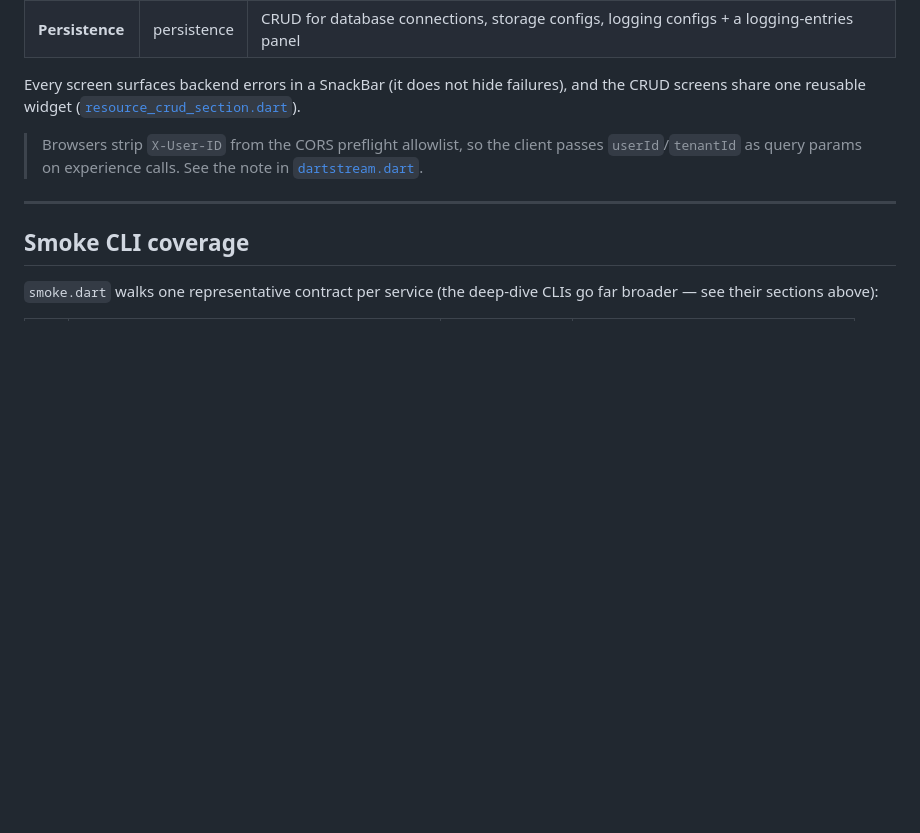
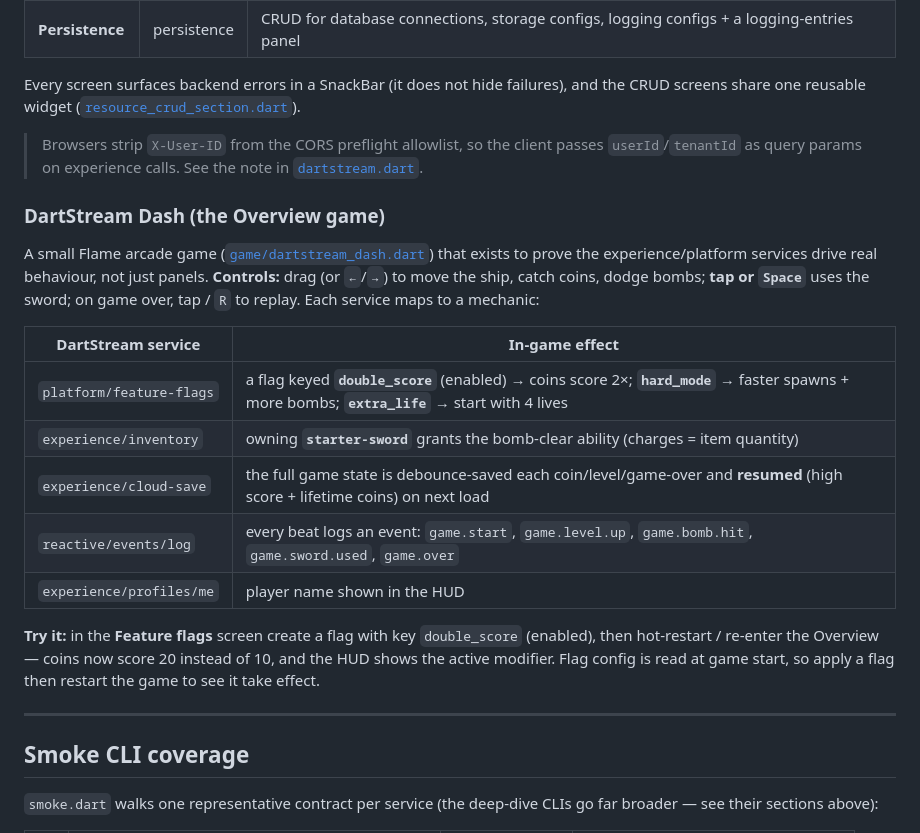
Before and after one commit to brian-chebon/dartstream-sample-app, a Markdown page: README.md, the part around the change. Rendered like a GitHub page; blank space fills up the shorter version.

Commit message:
docs: add DartStream Dash section (controls, service mapping, demo tip)

```diff
--- a/README.md
+++ b/README.md
@@ -334,6 +334,27 @@ and the CRUD screens share one reusable widget
 > passes `userId`/`tenantId` as query params on experience calls. See the note
 > in [`dartstream.dart`](flutter_client/lib/api/dartstream.dart).
 
+### DartStream Dash (the Overview game)
+
+A small Flame arcade game ([`game/dartstream_dash.dart`](flutter_client/lib/game/dartstream_dash.dart))
+that exists to prove the experience/platform services drive real behaviour, not
+just panels. **Controls:** drag (or `←`/`→`) to move the ship, catch coins,
+dodge bombs; **tap or `Space`** uses the sword; on game over, tap / `R` to
+replay. Each service maps to a mechanic:
+
+| DartStream service | In-game effect |
+| --- | --- |
+| `platform/feature-flags` | a flag keyed **`double_score`** (enabled) → coins score 2×; **`hard_mode`** → faster spawns + more bombs; **`extra_life`** → start with 4 lives |
+| `experience/inventory` | owning **`starter-sword`** grants the bomb-clear ability (charges = item quantity) |
+| `experience/cloud-save` | the full game state is debounce-saved each coin/level/game-over and **resumed** (high score + lifetime coins) on next load |
+| `reactive/events/log` | every beat logs an event: `game.start`, `game.level.up`, `game.bomb.hit`, `game.sword.used`, `game.over` |
+| `experience/profiles/me` | player name shown in the HUD |
+
+**Try it:** in the **Feature flags** screen create a flag with key `double_score`
+(enabled), then hot-restart / re-enter the Overview — coins now score 20 instead
+of 10, and the HUD shows the active modifier. Flag config is read at game start,
+so apply a flag then restart the game to see it take effect.
+
 ---
 
 ## Smoke CLI coverage
```
